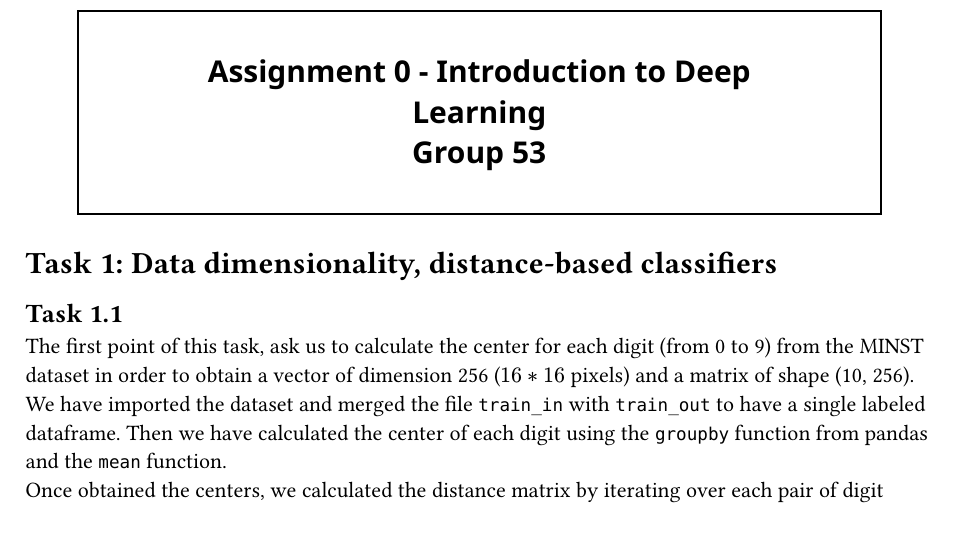
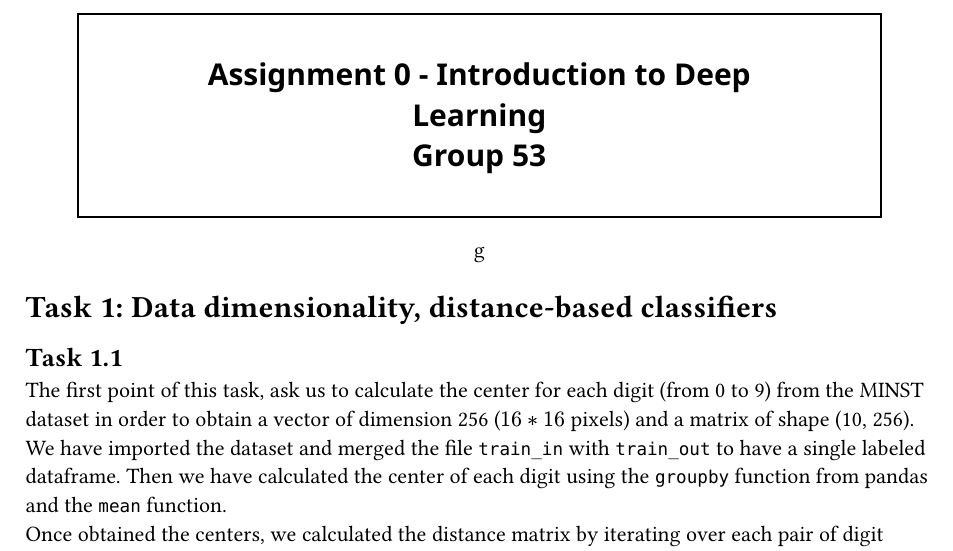
Before and after one commit to bombi00/IDL---Assignment0, a Typst document (assignment0.typ): part of page 1 of 4, cut so that both start at the same text. Compiled offline with Typst 0.15.

Commit message:
Update assignment0.typ

```diff
--- a/assignment0.typ
+++ b/assignment0.typ
@@ -9,7 +9,7 @@
     content,
   )
 )
-
+g
 #set align(left)
 = Task 1: Data dimensionality, distance-based classifiers
 == Task 1.1
```
